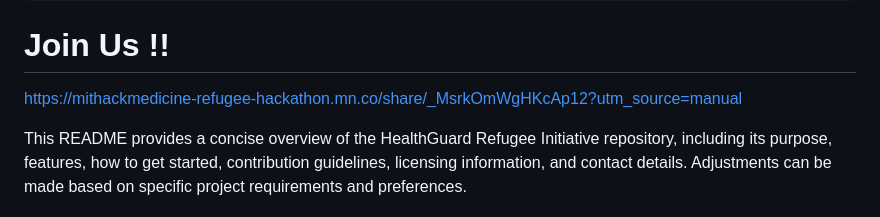
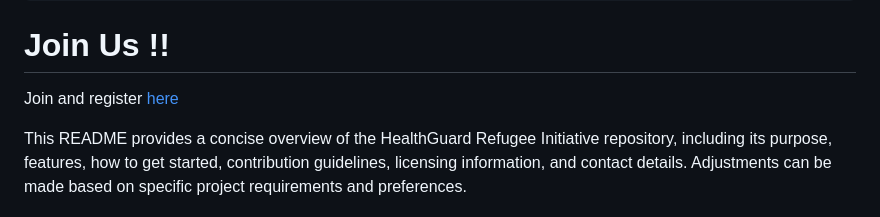
Before and after one commit to KOSASIH/HealthGuard-Refugee-Initiative, a Markdown page: README.md, the part around the change. Rendered like a GitHub page.

````diff
--- a/README.md
+++ b/README.md
@@ -54,6 +54,6 @@ For more information about the HealthGuard Refugee Initiative, please contact th
 ```
 # Join Us !!
 
-https://mithackmedicine-refugee-hackathon.mn.co/share/_MsrkOmWgHKcAp12?utm_source=manual
+Join and register [here](https://mithackmedicine-refugee-hackathon.mn.co/share/_MsrkOmWgHKcAp12?utm_source=manual)
 
 This README provides a concise overview of the HealthGuard Refugee Initiative repository, including its purpose, features, how to get started, contribution guidelines, licensing information, and contact details. Adjustments can be made based on specific project requirements and preferences.
````
